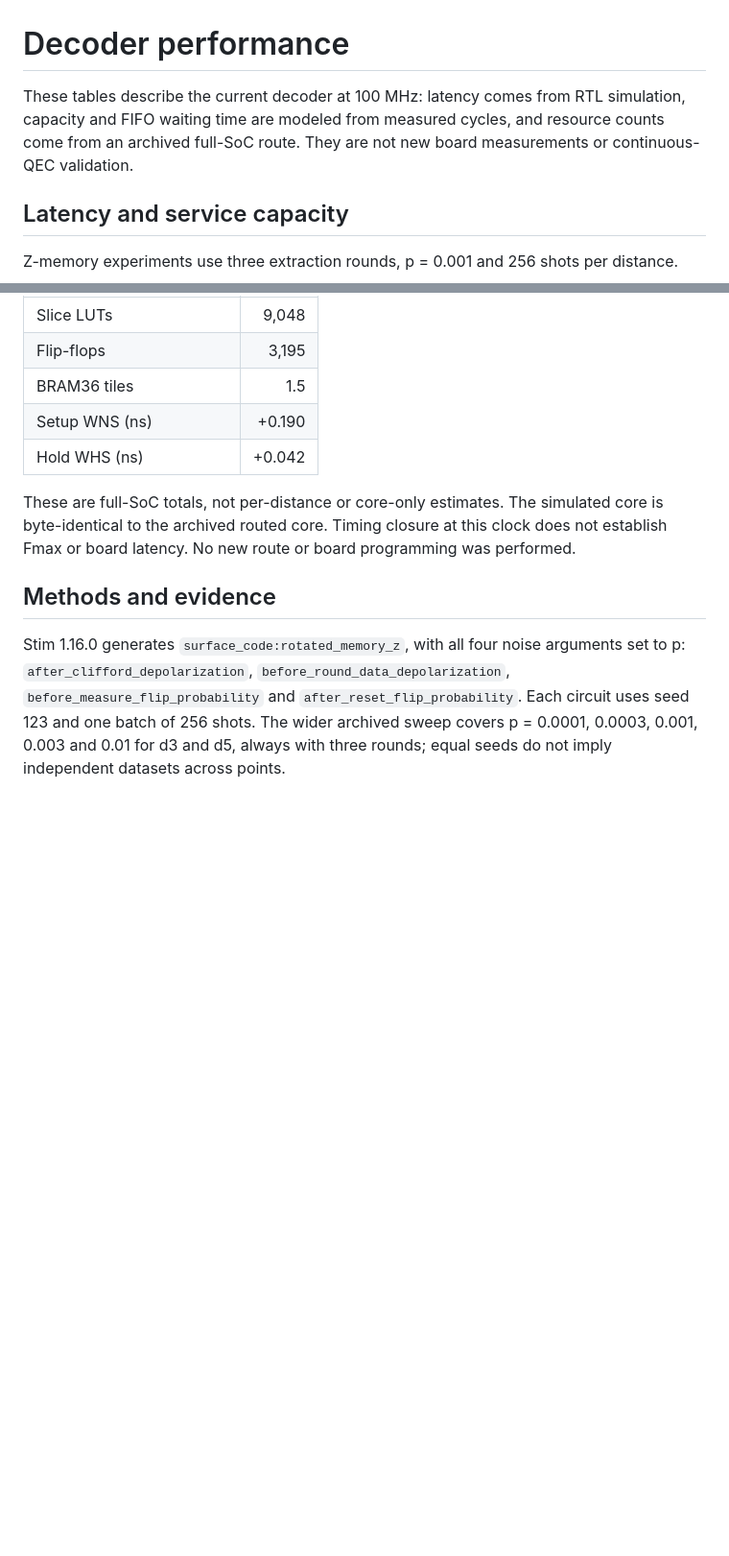
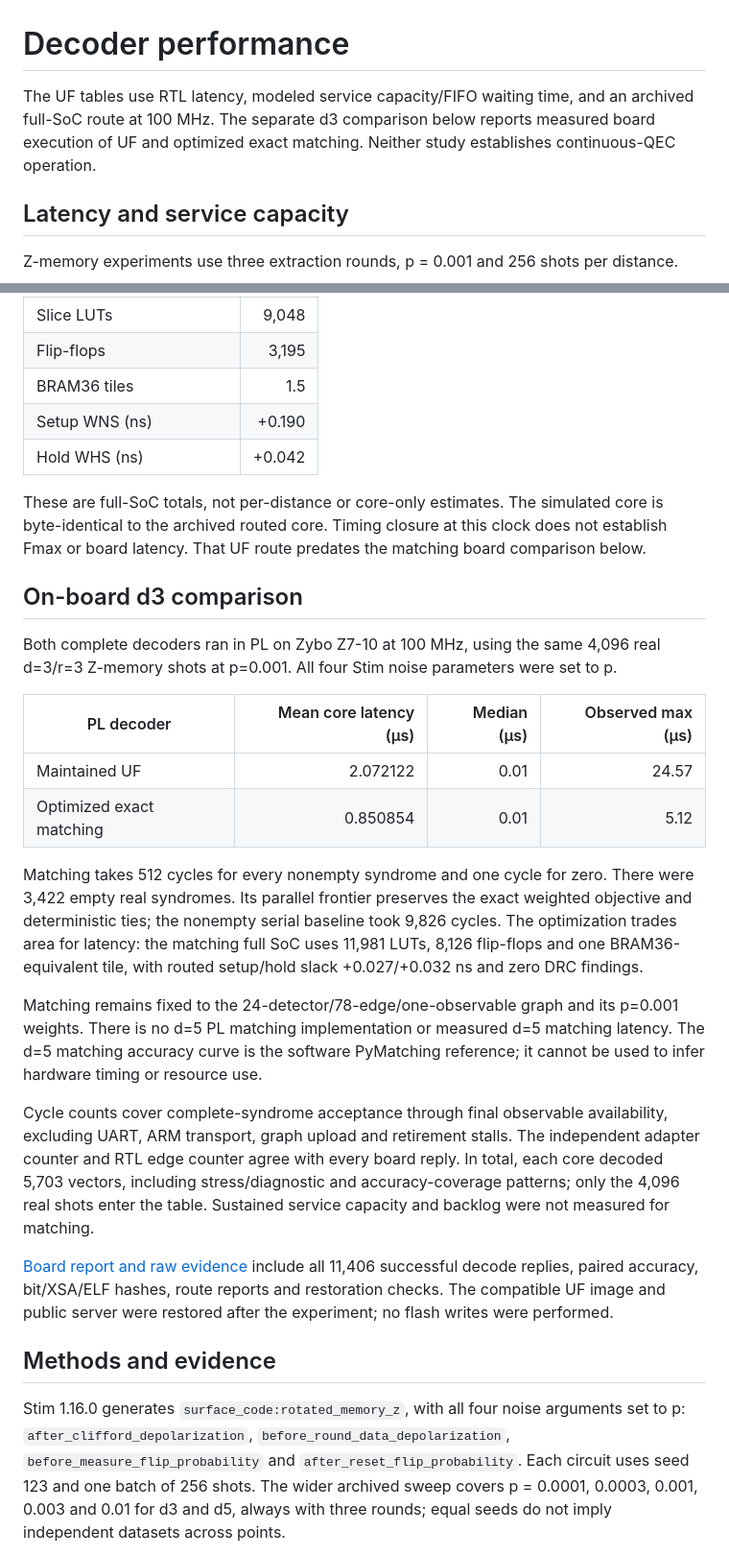
Before and after one commit to ToastCheng/zybo-qec-decoder, a Markdown page: docs/benchmark-timing.md, 2 parts joined by grey strips. Shown at 96% size. Rendered like a GitHub page; blank space fills up the shorter version.

```diff
--- a/docs/benchmark-timing.md
+++ b/docs/benchmark-timing.md
@@ -1,6 +1,6 @@
 # Decoder performance
 
-These tables describe the current decoder at 100 MHz: latency comes from RTL simulation, capacity and FIFO waiting time are modeled from measured cycles, and resource counts come from an archived full-SoC route. They are not new board measurements or continuous-QEC validation.
+The UF tables use RTL latency, modeled service capacity/FIFO waiting time, and an archived full-SoC route at 100 MHz. The separate d3 comparison below reports measured board execution of UF and optimized exact matching. Neither study establishes continuous-QEC operation.
 
 ## Latency and service capacity
 
@@ -42,7 +42,42 @@ The full SoC targets `xc7z010clg400-1` at 100 MHz, with capacity for 128 detecto
 | Setup WNS (ns) | +0.190 |
 | Hold WHS (ns) | +0.042 |
 
-These are full-SoC totals, not per-distance or core-only estimates. The simulated core is byte-identical to the archived routed core. Timing closure at this clock does not establish Fmax or board latency. No new route or board programming was performed.
+These are full-SoC totals, not per-distance or core-only estimates. The simulated core is byte-identical to the archived routed core. Timing closure at this clock does not establish Fmax or board latency. That UF route predates the matching board comparison below.
+
+## On-board d3 comparison
+
+Both complete decoders ran in PL on Zybo Z7-10 at 100 MHz, using the same
+4,096 real d=3/r=3 Z-memory shots at p=0.001. All four Stim noise parameters
+were set to p.
+
+| PL decoder | Mean core latency (µs) | Median (µs) | Observed max (µs) |
+| --- | ---: | ---: | ---: |
+| Maintained UF | 2.072122 | 0.01 | 24.57 |
+| Optimized exact matching | 0.850854 | 0.01 | 5.12 |
+
+Matching takes 512 cycles for every nonempty syndrome and one cycle for zero.
+There were 3,422 empty real syndromes. Its parallel frontier preserves the exact
+weighted objective and deterministic ties; the nonempty serial baseline took
+9,826 cycles. The optimization trades area for latency: the matching full SoC
+uses 11,981 LUTs, 8,126 flip-flops and one BRAM36-equivalent tile, with routed
+setup/hold slack +0.027/+0.032 ns and zero DRC findings.
+
+Matching remains fixed to the 24-detector/78-edge/one-observable graph and its
+p=0.001 weights. There is no d=5 PL matching implementation or measured d=5
+matching latency. The d=5 matching accuracy curve is the software PyMatching
+reference; it cannot be used to infer hardware timing or resource use.
+
+Cycle counts cover complete-syndrome acceptance through final observable
+availability, excluding UART, ARM transport, graph upload and retirement stalls.
+The independent adapter counter and RTL edge counter agree with every board
+reply. In total, each core decoded 5,703 vectors, including stress/diagnostic and
+accuracy-coverage patterns; only the 4,096 real shots enter the table. Sustained
+service capacity and backlog were not measured for matching.
+
+[Board report and raw evidence](https://github.com/ToastCheng/qc-research/blob/feat/fpga-qec/fpga-qec/matching-optimization/REPORT.md)
+include all 11,406 successful decode replies, paired accuracy, bit/XSA/ELF hashes,
+route reports and restoration checks. The compatible UF image and public server
+were restored after the experiment; no flash writes were performed.
 
 ## Methods and evidence
 
```
Also changed, not shown: README.md (+14 -1 lines), docs/benchmark-accuracy.md (+20 -1 lines), docs/images/benchmark-accuracy.png, 2 other files.
